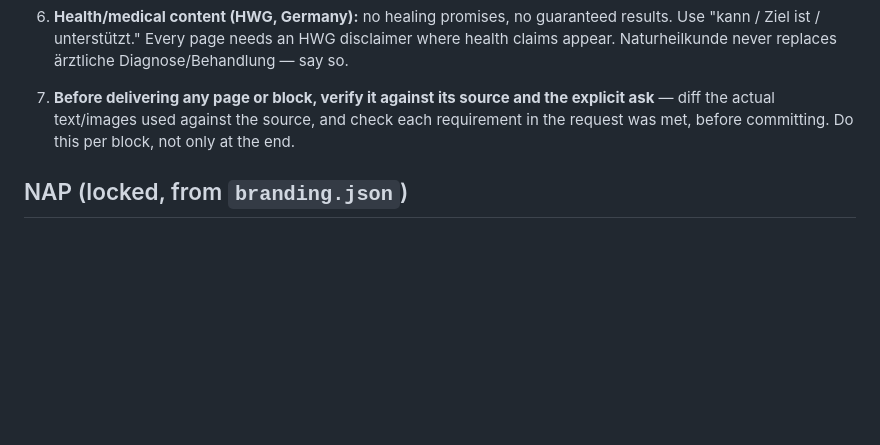
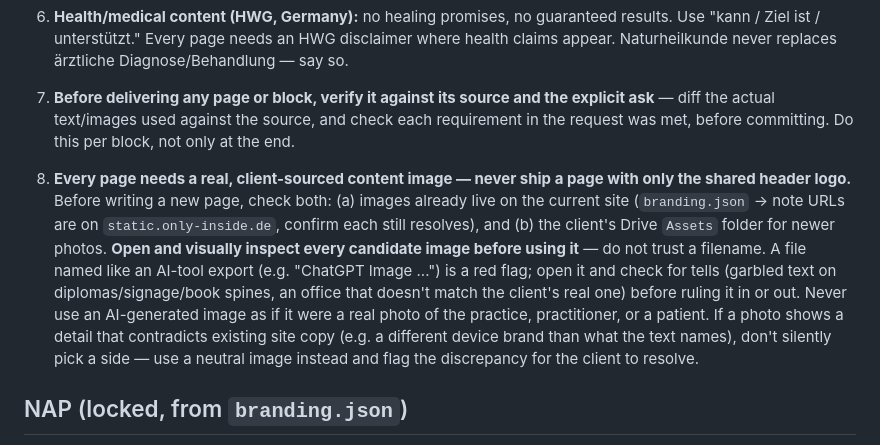
Before and after one commit to martin741studio/martihuewel, a Markdown page: CLAUDE.md, the part around the change. GitHub-like rendering; blank space fills up the shorter version.

Commit message:
CLAUDE.md: add mandatory real-image rule after AI-image incident
Codifies what was just learned the hard way: every page needs a real
client-sourced image, and every candidate image must be opened and
visually inspected before use — a Drive folder can contain AI-generated
fakes mixed in with real photos, and a filename is not proof either way.

Co-Authored-By: Claude Sonnet 5 <noreply@anthropic.com>

```diff
--- a/CLAUDE.md
+++ b/CLAUDE.md
@@ -59,6 +59,19 @@ no CMS backend for the front-end.
    ask** — diff the actual text/images used against the source, and check each requirement
    in the request was met, before committing. Do this per block, not only at the end.
 
+8. **Every page needs a real, client-sourced content image — never ship a page with only
+   the shared header logo.** Before writing a new page, check both: (a) images already
+   live on the current site (`branding.json` → note URLs are on `static.only-inside.de`,
+   confirm each still resolves), and (b) the client's Drive `Assets` folder for newer
+   photos. **Open and visually inspect every candidate image before using it** — do not
+   trust a filename. A file named like an AI-tool export (e.g. "ChatGPT Image ...") is a
+   red flag; open it and check for tells (garbled text on diplomas/signage/book spines,
+   an office that doesn't match the client's real one) before ruling it in or out. Never
+   use an AI-generated image as if it were a real photo of the practice, practitioner, or
+   a patient. If a photo shows a detail that contradicts existing site copy (e.g. a
+   different device brand than what the text names), don't silently pick a side — use a
+   neutral image instead and flag the discrepancy for the client to resolve.
+
 ## NAP (locked, from `branding.json`)
 Gesundheitspraxis im Nürbanum – Martin Hüwel · Allersberger Straße 185, Gebäude A7, 3. OG,
 90461 Nürnberg · 0911 6007651 · info@praxis-huewel.de · Mo–Sa 08:00–20:00, So 10:00–22:00.
```
